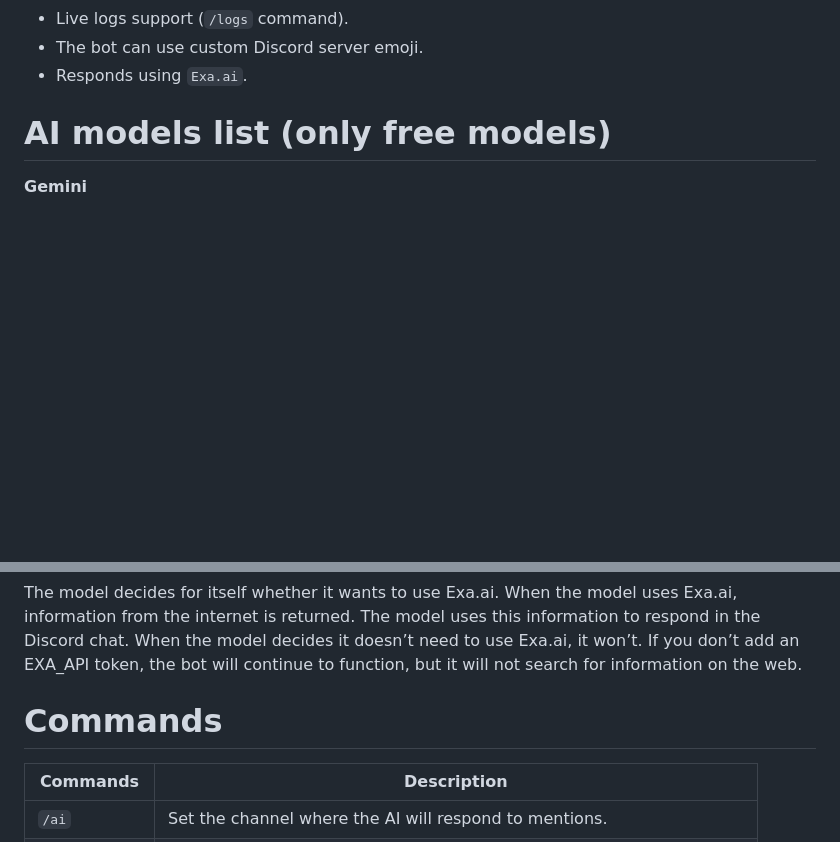
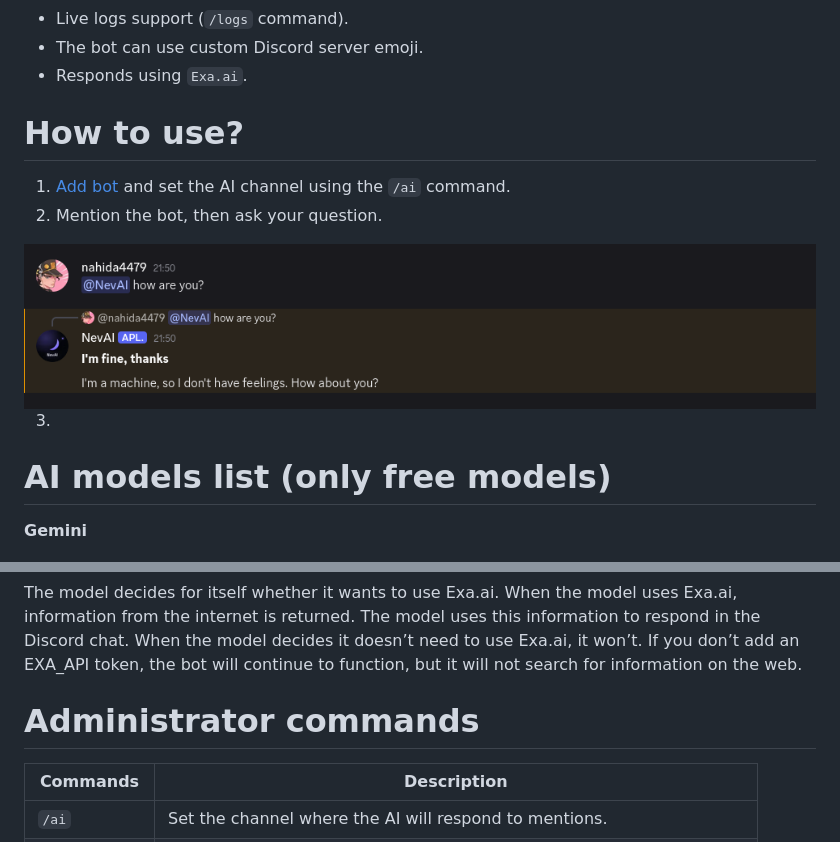
Before and after one commit to Nahida4479/NevAI-Bot, a Markdown page: README.md, 2 parts joined by grey strips. Rendered like a GitHub page; pictures changed too: public/how_are_you_NevAI.png (added); blank space fills up the shorter version.

```diff
--- a/README.md
+++ b/README.md
@@ -21,6 +21,14 @@
 - Live logs support (`/logs` command).
 - The bot can use custom Discord server emoji.
 - Responds using `Exa.ai`.
+
+# How to use?
+1. [Add bot](https://discord.com/oauth2/authorize?client_id=1544417524613910628&permissions=8&integration_type=0&scope=bot) and set the AI channel using the `/ai` command.
+2. Mention the bot, then ask your question.
+
+<img src="./public/how_are_you_NevAI.png">
+
+3.
 
 # AI models list (only free models)
 
@@ -60,7 +68,7 @@ qwen/qwen3.8-27b
 
 The model decides for itself whether it wants to use Exa.ai. When the model uses Exa.ai, information from the internet is returned. The model uses this information to respond in the Discord chat. When the model decides it doesn’t need to use Exa.ai, it won’t. If you don’t add an EXA_API token, the bot will continue to function, but it will not search for information on the web.
 
-# Commands
+# Administrator commands
 
 | **Commands** | **Description** |
 |---|---|
```
Also changed, not shown: 1 other file.
